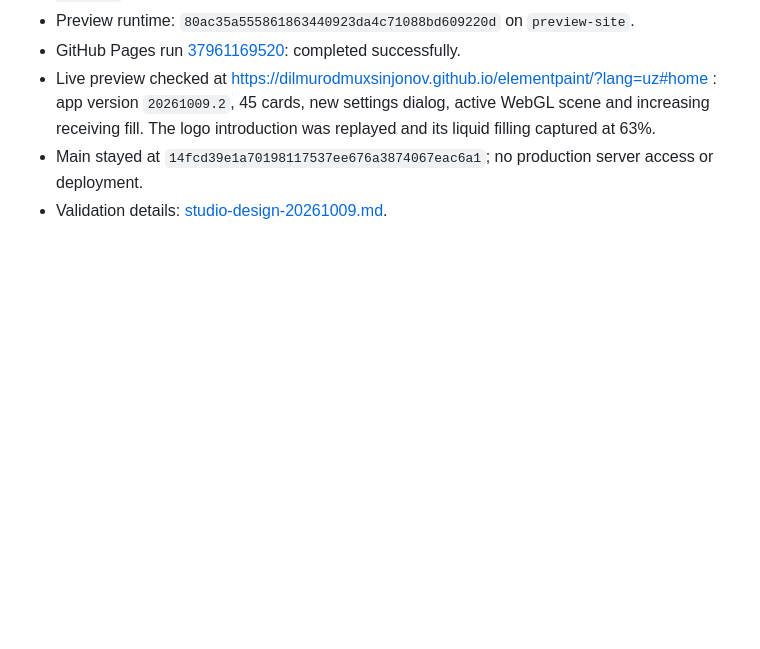
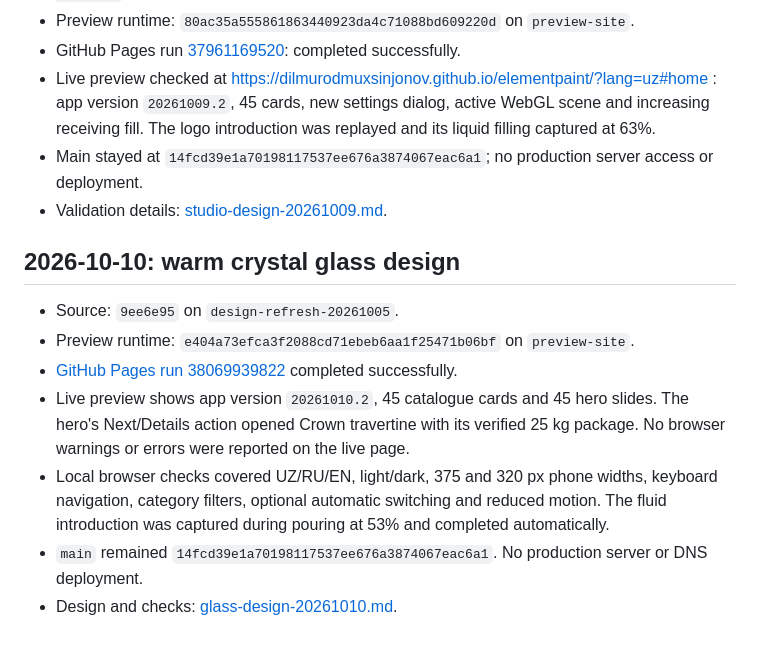
Before and after one commit to dilmurodmuxsinjonov/elementpaint, a Markdown page: docs/preview-publication.md, the part around the change. Drawn GitHub-style; blank space fills up the shorter version.

Commit message:
Record verified glass preview publication

```diff
--- a/docs/preview-publication.md
+++ b/docs/preview-publication.md
@@ -52,3 +52,13 @@ Sinov nusxasi yakuniy ishlab chiqarish chiqarilishi emas. Mijoz tuzatishlari, as
 - Live preview checked at https://dilmurodmuxsinjonov.github.io/elementpaint/?lang=uz#home : app version `20261009.2`, 45 cards, new settings dialog, active WebGL scene and increasing receiving fill. The logo introduction was replayed and its liquid filling captured at 63%.
 - Main stayed at `14fcd39e1a70198117537ee676a3874067eac6a1`; no production server access or deployment.
 - Validation details: [studio-design-20261009.md](studio-design-20261009.md).
+
+## 2026-10-10: warm crystal glass design
+
+- Source: `9ee6e95` on `design-refresh-20261005`.
+- Preview runtime: `e404a73efca3f2088cd71ebeb6aa1f25471b06bf` on `preview-site`.
+- [GitHub Pages run 38069939822](https://github.com/dilmurodmuxsinjonov/elementpaint/actions/runs/38069939822) completed successfully.
+- Live preview shows app version `20261010.2`, 45 catalogue cards and 45 hero slides. The hero's Next/Details action opened Crown travertine with its verified 25 kg package. No browser warnings or errors were reported on the live page.
+- Local browser checks covered UZ/RU/EN, light/dark, 375 and 320 px phone widths, keyboard navigation, category filters, optional automatic switching and reduced motion. The fluid introduction was captured during pouring at 53% and completed automatically.
+- `main` remained `14fcd39e1a70198117537ee676a3874067eac6a1`. No production server or DNS deployment.
+- Design and checks: [glass-design-20261010.md](glass-design-20261010.md).
```
